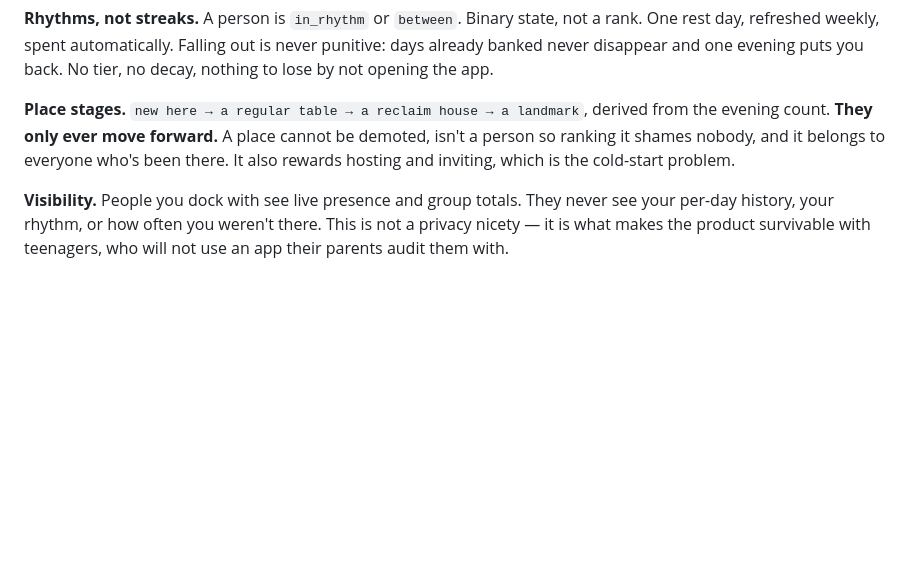
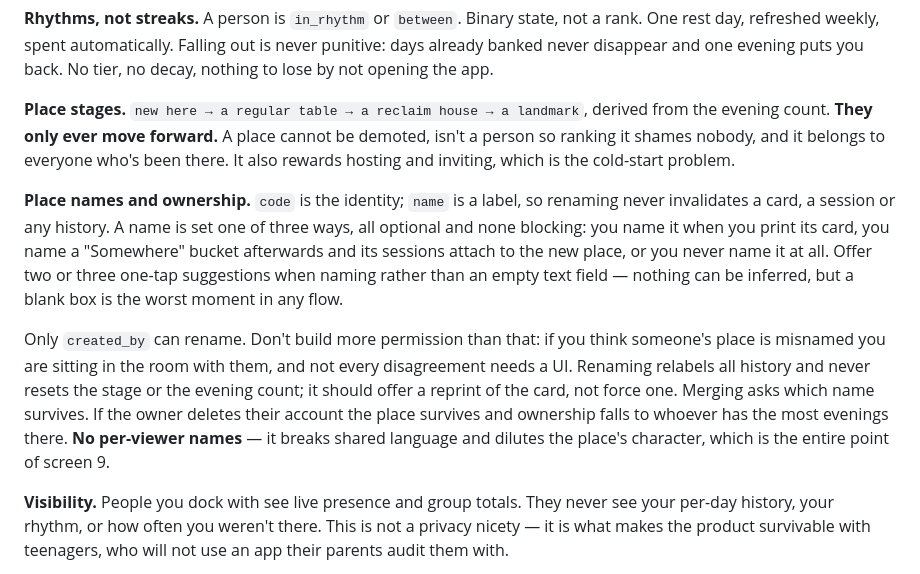
Before and after one commit to schelhaasalex/code_name_haven, a Markdown page: BRIEF.md, the part around the change. GitHub-like rendering; blank space fills up the shorter version.

Commit message:
Settle place naming and ownership
The code is the identity and the name is only a label, so renaming never
invalidates a card or detaches history. Names are set when a card is
printed, when a "Somewhere" bucket is named afterwards, or never. Only the
creator renames; ownership falls to the most frequent visitor if that
account goes away. No per-viewer names.

Co-Authored-By: Claude Opus 5 <noreply@anthropic.com>
Claude-Session: https://claude.ai/code/session_01CCU16oWqnDEif3EEZ9Uvg6

```diff
--- a/BRIEF.md
+++ b/BRIEF.md
@@ -209,6 +209,23 @@ A place cannot be demoted, isn't a person so ranking it shames nobody, and it
 belongs to everyone who's been there. It also rewards hosting and inviting,
 which is the cold-start problem.
 
+**Place names and ownership.** `code` is the identity; `name` is a label, so
+renaming never invalidates a card, a session or any history. A name is set
+one of three ways, all optional and none blocking: you name it when you print
+its card, you name a "Somewhere" bucket afterwards and its sessions attach to
+the new place, or you never name it at all. Offer two or three one-tap
+suggestions when naming rather than an empty text field — nothing can be
+inferred, but a blank box is the worst moment in any flow.
+
+Only `created_by` can rename. Don't build more permission than that: if you
+think someone's place is misnamed you are sitting in the room with them, and
+not every disagreement needs a UI. Renaming relabels all history and never
+resets the stage or the evening count; it should offer a reprint of the card,
+not force one. Merging asks which name survives. If the owner deletes their
+account the place survives and ownership falls to whoever has the most
+evenings there. **No per-viewer names** — it breaks shared language and
+dilutes the place's character, which is the entire point of screen 9.
+
 **Visibility.** People you dock with see live presence and group totals. They
 never see your per-day history, your rhythm, or how often you weren't there.
 This is not a privacy nicety — it is what makes the product survivable with
```
